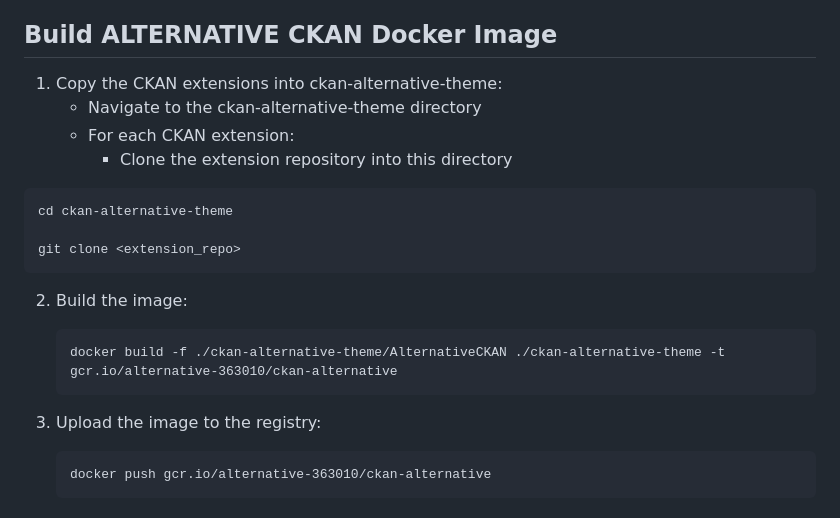
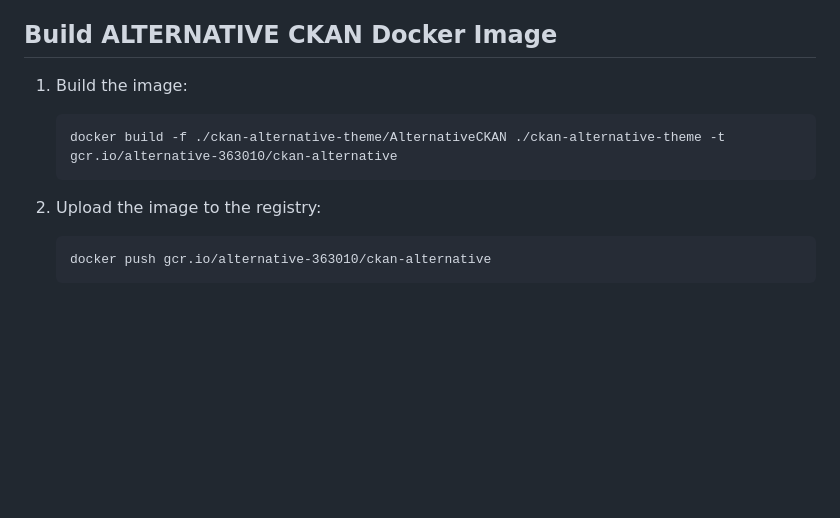
Before and after one commit to ALTERNATIVE-EU/platform-deployment, a Markdown page: README.md, the part around the change. GitHub-like rendering; blank space fills up the shorter version.

Commit message:
Update documentation

````diff
--- a/README.md
+++ b/README.md
@@ -199,23 +199,12 @@ Follow the documentation: https://github.com/ALTERNATIVE-EU/auth_envoy_filter
 
 ## Build ALTERNATIVE CKAN Docker Image
 
-1. Copy the CKAN extensions into ckan-alternative-theme:
-   - Navigate to the ckan-alternative-theme directory
-   - For each CKAN extension:
-     - Clone the extension repository into this directory
-
-```sh
-cd ckan-alternative-theme
-
-git clone <extension_repo>
-```
-
-2. Build the image:
+1. Build the image:
    ```
    docker build -f ./ckan-alternative-theme/AlternativeCKAN ./ckan-alternative-theme -t gcr.io/alternative-363010/ckan-alternative
    ```
 
-3. Upload the image to the registry:
+2. Upload the image to the registry:
    ```
    docker push gcr.io/alternative-363010/ckan-alternative
    ```
````
